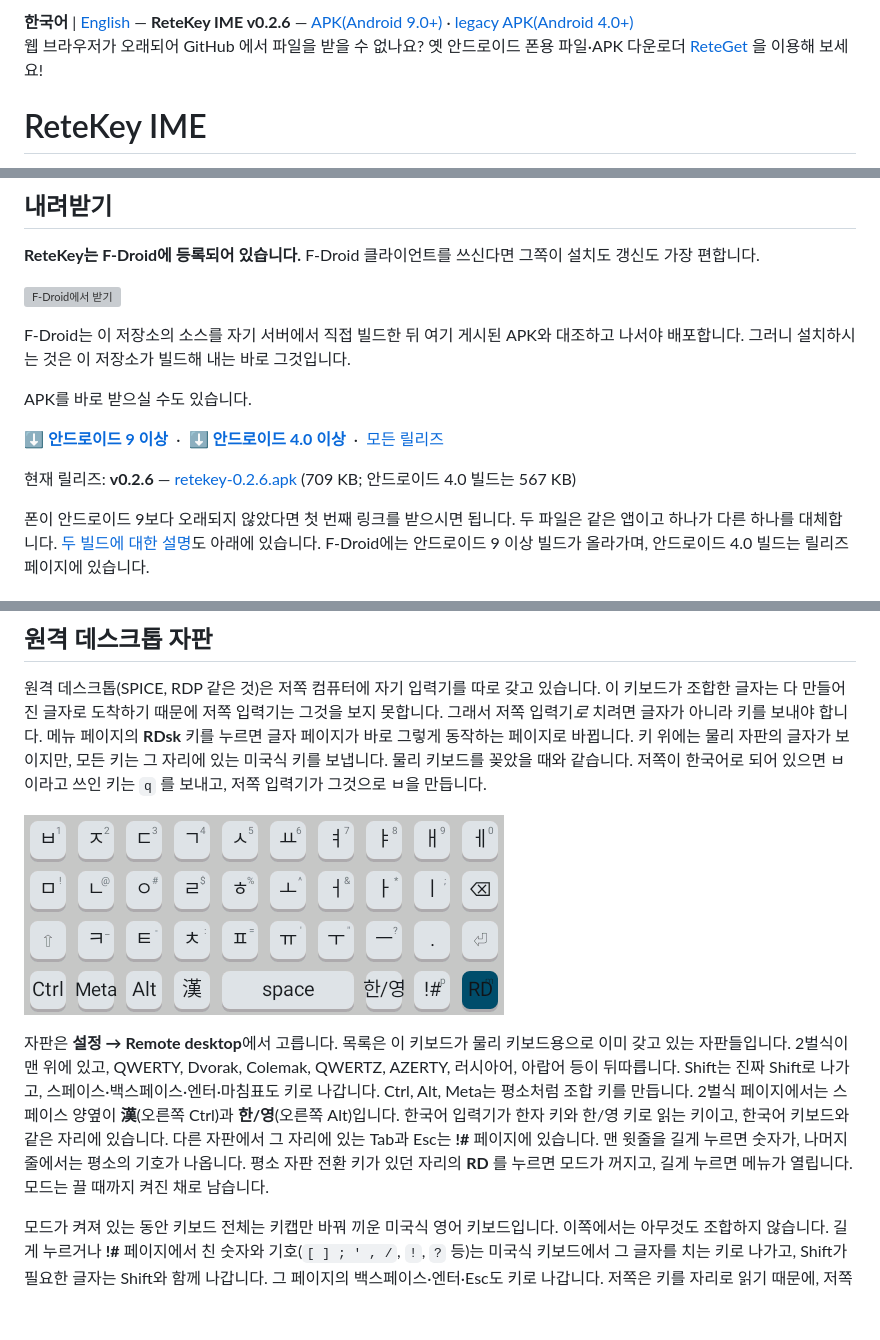
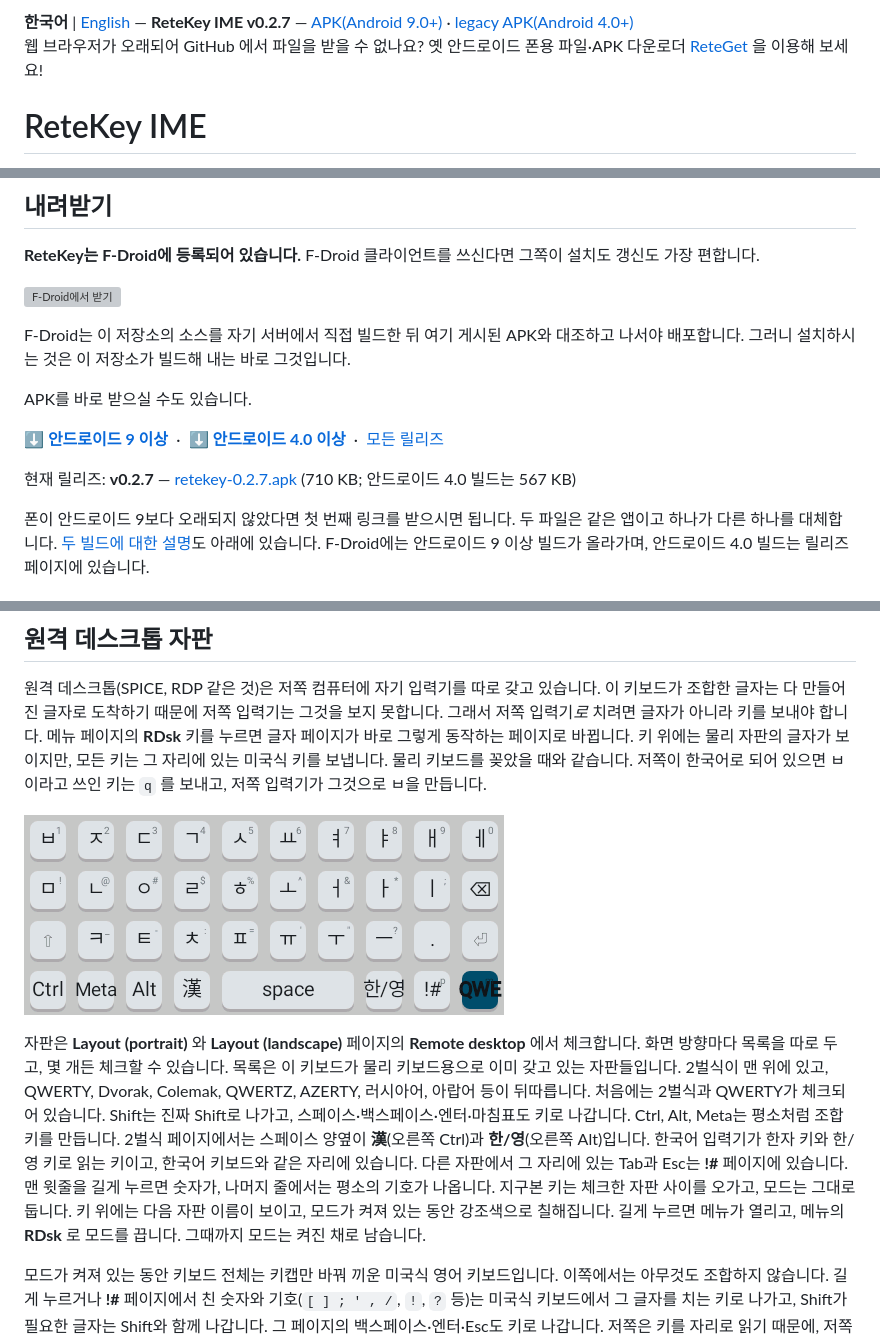
Before and after one commit to rubidus-api/retekey_apk, a Markdown page: README.ko.md, 3 parts joined by grey strips. GitHub-like rendering; pictures changed too: assets/keyboard-remote-korean.png; blank space fills up the shorter version; grey boxes are pictures that could not be loaded.

```diff
--- a/README.ko.md
+++ b/README.ko.md
@@ -1,4 +1,4 @@
-**한국어** | [English](README.md) — **ReteKey IME v0.2.6** — [APK(Android 9.0+)](https://github.com/rubidus-api/retekey_apk/releases/download/v0.2.6/retekey-0.2.6.apk) · [legacy APK(Android 4.0+)](https://github.com/rubidus-api/retekey_apk/releases/download/v0.2.6/retekey-0.2.6-legacy.apk)<br>
+**한국어** | [English](README.md) — **ReteKey IME v0.2.7** — [APK(Android 9.0+)](https://github.com/rubidus-api/retekey_apk/releases/download/v0.2.7/retekey-0.2.7.apk) · [legacy APK(Android 4.0+)](https://github.com/rubidus-api/retekey_apk/releases/download/v0.2.7/retekey-0.2.7-legacy.apk)<br>
 웹 브라우저가 오래되어 GitHub 에서 파일을 받을 수 없나요? 옛 안드로이드 폰용 파일·APK 다운로더 [ReteGet](https://github.com/rubidus-api/reteget_apk/blob/main/README.ko.md) 을 이용해 보세요!
 
 # ReteKey IME
@@ -55,7 +55,7 @@ APK를 바로 받으실 수도 있습니다.
 &nbsp;·&nbsp; [모든 릴리즈](https://github.com/rubidus-api/retekey_apk/releases)
 
-현재 릴리즈: **v0.2.6** —
-[retekey-0.2.6.apk](https://github.com/rubidus-api/retekey_apk/releases/download/v0.2.6/retekey-0.2.6.apk) (709 KB; 안드로이드 4.0 빌드는 567 KB)
+현재 릴리즈: **v0.2.7** —
+[retekey-0.2.7.apk](https://github.com/rubidus-api/retekey_apk/releases/download/v0.2.7/retekey-0.2.7.apk) (710 KB; 안드로이드 4.0 빌드는 567 KB)
 
 폰이 안드로이드 9보다 오래되지 않았다면 첫 번째 링크를 받으시면 됩니다. 두 파일은 같은 앱이고 하나가
 다른 하나를 대체합니다. [두 빌드에 대한 설명](#안드로이드-버전-지원-범위)도 아래에 있습니다. F-Droid에는
@@ -384,14 +384,16 @@ Tab 옆의 두 칸은 열두 개 한글 키를 폰 키패드의 숫자로, 또
 
 ![2벌식을 입은 원격 데스크톱 페이지](assets/keyboard-remote-korean.png)
 
-자판은 **설정 → Remote desktop**에서 고릅니다. 목록은 이 키보드가 물리 키보드용으로 이미 갖고 있는
-자판들입니다. 2벌식이 맨 위에 있고, QWERTY, Dvorak, Colemak, QWERTZ, AZERTY, 러시아어, 아랍어 등이
-뒤따릅니다. Shift는 진짜 Shift로 나가고, 스페이스·백스페이스·엔터·마침표도 키로 나갑니다. Ctrl, Alt,
+자판은 **Layout (portrait)** 와 **Layout (landscape)** 페이지의 **Remote desktop** 에서 체크합니다.
+화면 방향마다 목록을 따로 두고, 몇 개든 체크할 수 있습니다. 목록은 이 키보드가 물리 키보드용으로 이미
+갖고 있는 자판들입니다. 2벌식이 맨 위에 있고, QWERTY, Dvorak, Colemak, QWERTZ, AZERTY, 러시아어, 아랍어
+등이 뒤따릅니다. 처음에는 2벌식과 QWERTY가 체크되어 있습니다. Shift는 진짜 Shift로 나가고, 스페이스·백스페이스·엔터·마침표도 키로 나갑니다. Ctrl, Alt,
 Meta는 평소처럼 조합 키를 만듭니다. 2벌식 페이지에서는 스페이스 양옆이 **漢**(오른쪽 Ctrl)과
 **한/영**(오른쪽 Alt)입니다. 한국어 입력기가 한자 키와 한/영 키로 읽는 키이고, 한국어 키보드와 같은
 자리에 있습니다. 다른 자판에서 그 자리에 있는 Tab과 Esc는 **!#** 페이지에 있습니다. 맨 윗줄을 길게 누르면 숫자가,
-나머지 줄에서는 평소의 기호가 나옵니다. 평소 자판 전환 키가 있던 자리의 **RD** 를 누르면 모드가
-꺼지고, 길게 누르면 메뉴가 열립니다. 모드는 끌 때까지 켜진 채로 남습니다.
+나머지 줄에서는 평소의 기호가 나옵니다. 지구본 키는 체크한 자판 사이를 오가고, 모드는
+그대로 둡니다. 키 위에는 다음 자판 이름이 보이고, 모드가 켜져 있는 동안 강조색으로 칠해집니다. 길게
+누르면 메뉴가 열리고, 메뉴의 **RDsk** 로 모드를 끕니다. 그때까지 모드는 켜진 채로 남습니다.
 
 모드가 켜져 있는 동안 키보드 전체는 키캡만 바꿔 끼운 미국식 영어 키보드입니다. 이쪽에서는 아무것도
 조합하지 않습니다. 길게 누르거나 **!#** 페이지에서 친 숫자와 기호(`[ ] ; ' , /`, `!`, `?` 등)는 미국식
```
Also changed, not shown: other parts of README.ko.md (+2 -2 lines), README.md (+12 -11 lines), 9 other files.
